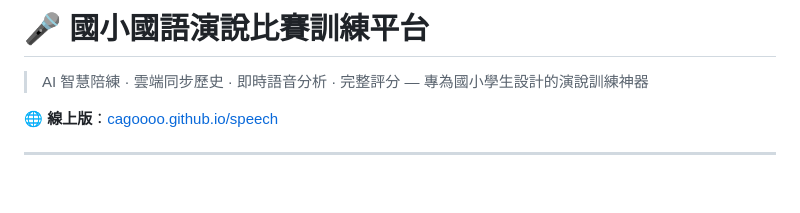
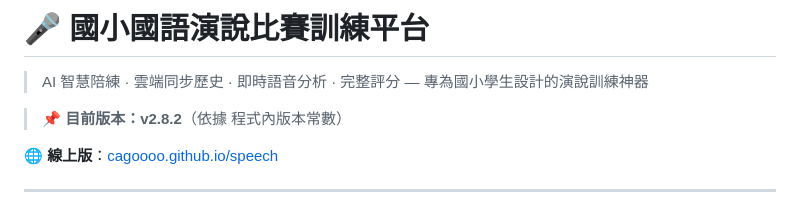
Before and after one commit to cagoooo/speech, a Markdown page: README.md, the part around the change. Rendered like a GitHub page; blank space fills up the shorter version.

Commit message:
📌 README：補上版本說明（v2.8.2）
Co-Authored-By: Claude Opus 5 <noreply@anthropic.com>

```diff
--- a/README.md
+++ b/README.md
@@ -1,6 +1,8 @@
 # 🎤 國小國語演說比賽訓練平台
 
 > AI 智慧陪練 · 雲端同步歷史 · 即時語音分析 · 完整評分 — 專為國小學生設計的演說訓練神器
+
+> 📌 **目前版本：v2.8.2**（依據 程式內版本常數）
 
 🌐 **線上版**：[cagoooo.github.io/speech](https://cagoooo.github.io/speech/)
 
```
